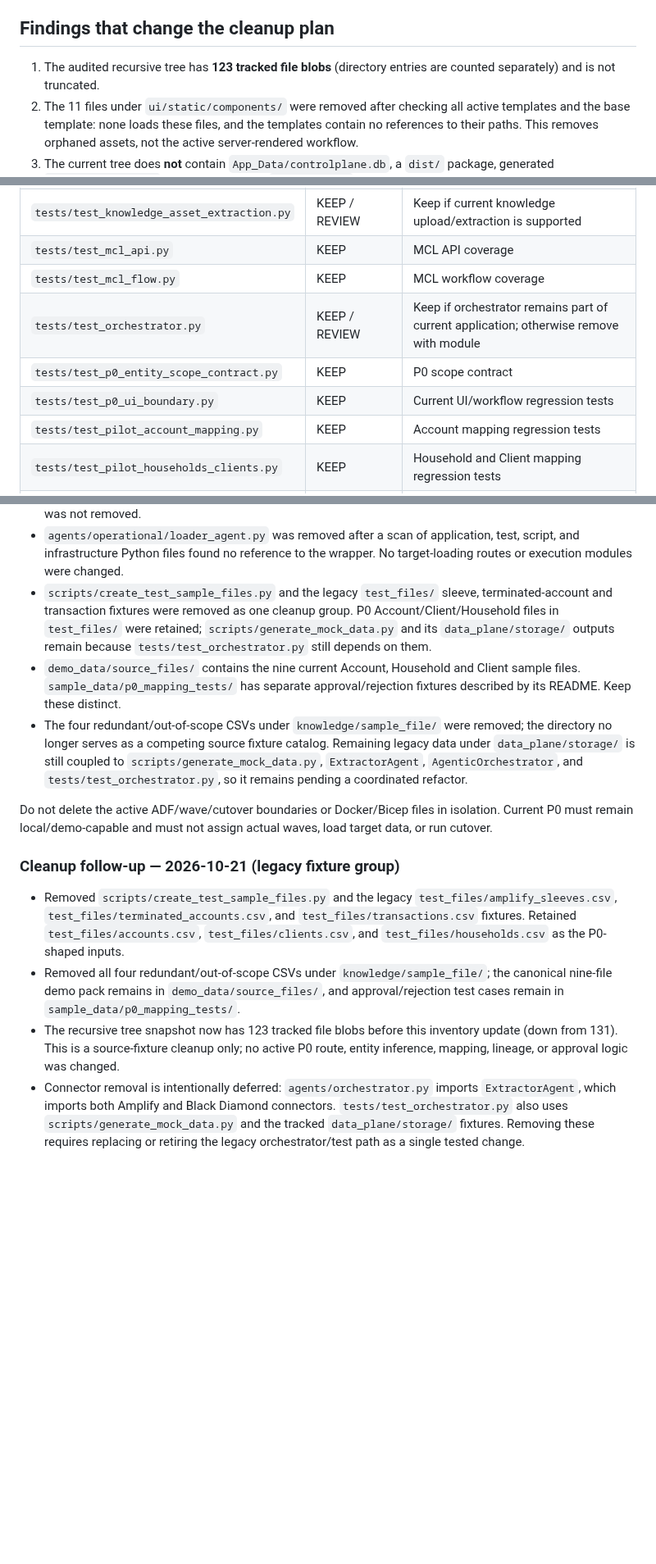
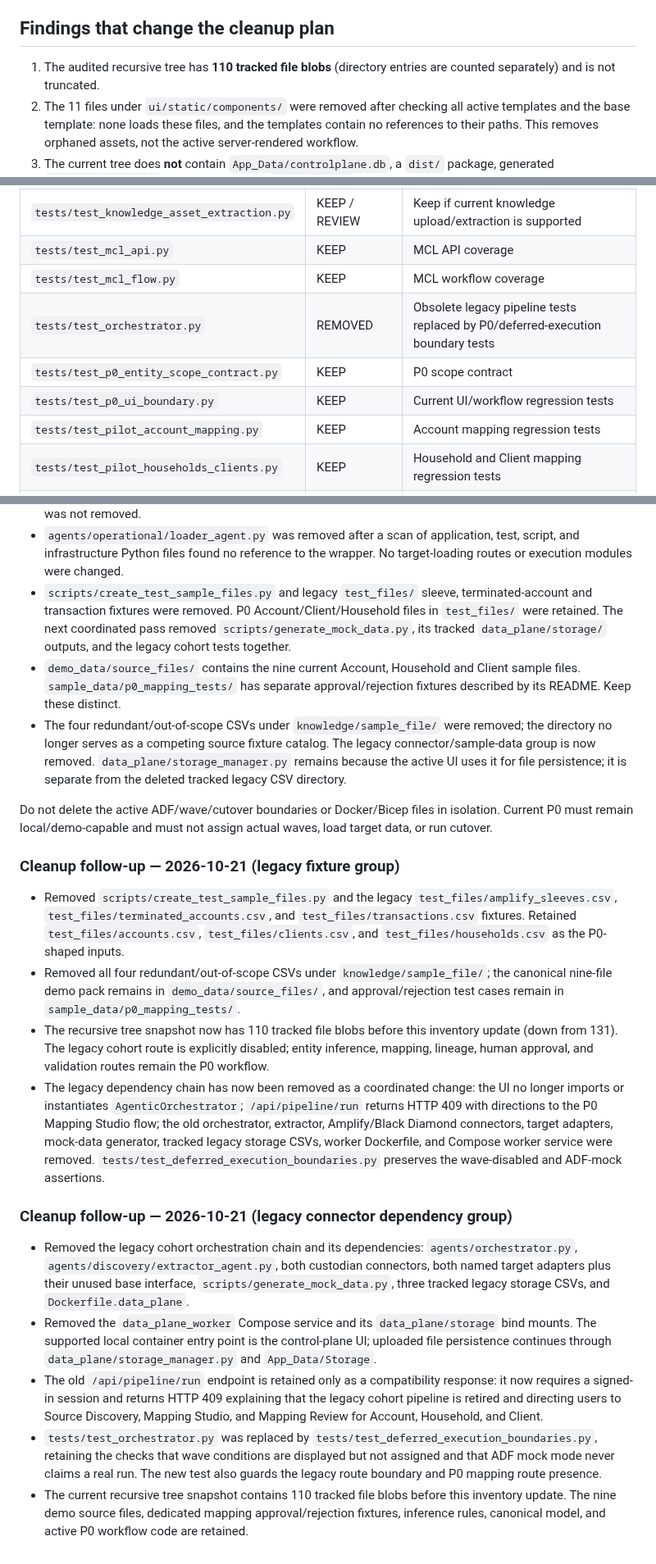
Before and after one commit to jeevamutharasiselvarasu/wealth-migration-platform, a Markdown page: docs/BRANCH_ARTIFACT_INVENTORY.md, 3 parts joined by grey strips. Shown at 82% size. Rendered like a GitHub page; blank space fills up the shorter version.

```diff
--- a/docs/BRANCH_ARTIFACT_INVENTORY.md
+++ b/docs/BRANCH_ARTIFACT_INVENTORY.md
@@ -16,7 +16,7 @@
 
 ## Findings that change the cleanup plan
 
-1. The audited recursive tree has **123 tracked file blobs** (directory entries are counted separately) and is not truncated.
+1. The audited recursive tree has **110 tracked file blobs** (directory entries are counted separately) and is not truncated.
 2. The 11 files under `ui/static/components/` were removed after checking all active templates and the base template: none loads these files, and the templates contain no references to their paths. This removes orphaned assets, not the active server-rendered workflow.
 3. The current tree does **not** contain `App_Data/controlplane.db`, a `dist/` package, generated `App_Data/Storage/` outputs, or tracked `__pycache__/` files. Do not schedule deletions for files absent from this snapshot.
 4. `ui/app.py` currently imports the orchestrator, schema mapper, cutover agent, audit agent, storage manager, profiler, MCL validation, source adapter, entity inference, wave rules, ADF client/exporter, and database layer. These modules are **not safe to remove solely because they sound legacy**.
@@ -181,9 +181,9 @@
 | `tests/test_knowledge_asset_extraction.py` | KEEP / REVIEW | Keep if current knowledge upload/extraction is supported |
 | `tests/test_mcl_api.py` | KEEP | MCL API coverage |
 | `tests/test_mcl_flow.py` | KEEP | MCL workflow coverage |
-| `tests/test_orchestrator.py` | KEEP / REVIEW | Keep if orchestrator remains part of current application; otherwise remove with module |
+| `tests/test_orchestrator.py` | REMOVED | Obsolete legacy pipeline tests replaced by P0/deferred-execution boundary tests |
 | `tests/test_p0_entity_scope_contract.py` | KEEP | P0 scope contract |
-| `tests/test_p0_ui_boundary.py` | KEEP | Current UI/workflow regression tests |
+| `tests/test_p0_ui_boundary.py` | KEEP | Current UI/workflow regression tests |\n| `tests/test_deferred_execution_boundaries.py` | KEEP | Confirms legacy pipeline retirement, no wave assignment, and honest ADF mock behavior |
 | `tests/test_pilot_account_mapping.py` | KEEP | Account mapping regression tests |
 | `tests/test_pilot_households_clients.py` | KEEP | Household and Client mapping regression tests |
 | `tests/test_reconciliation.py` | KEEP | Validation/reconciliation coverage |
@@ -284,9 +284,9 @@ Second-pass dependency findings:
 - `/firm-knowledge` still renders `firm_knowledge.html`; preserve it until the knowledge-registration flow is intentionally consolidated.
 - `agents/logic/sleeve_math_agent.py` was removed after a scan of application, test, script, and infrastructure Python files found no reference to the wrapper. `data_plane.core.sleeve_engine.SleeveMathEngine` remains used by `tests/test_sleeve_math.py` and was not removed.
 - `agents/operational/loader_agent.py` was removed after a scan of application, test, script, and infrastructure Python files found no reference to the wrapper. No target-loading routes or execution modules were changed.
-- `scripts/create_test_sample_files.py` and the legacy `test_files/` sleeve, terminated-account and transaction fixtures were removed as one cleanup group. P0 Account/Client/Household files in `test_files/` were retained; `scripts/generate_mock_data.py` and its `data_plane/storage/` outputs remain because `tests/test_orchestrator.py` still depends on them.
+- `scripts/create_test_sample_files.py` and legacy `test_files/` sleeve, terminated-account and transaction fixtures were removed. P0 Account/Client/Household files in `test_files/` were retained. The next coordinated pass removed `scripts/generate_mock_data.py`, its tracked `data_plane/storage/` outputs, and the legacy cohort tests together.
 - `demo_data/source_files/` contains the nine current Account, Household and Client sample files. `sample_data/p0_mapping_tests/` has separate approval/rejection fixtures described by its README. Keep these distinct.
-- The four redundant/out-of-scope CSVs under `knowledge/sample_file/` were removed; the directory no longer serves as a competing source fixture catalog. Remaining legacy data under `data_plane/storage/` is still coupled to `scripts/generate_mock_data.py`, `ExtractorAgent`, `AgenticOrchestrator`, and `tests/test_orchestrator.py`, so it remains pending a coordinated refactor.
+- The four redundant/out-of-scope CSVs under `knowledge/sample_file/` were removed; the directory no longer serves as a competing source fixture catalog. The legacy connector/sample-data group is now removed. `data_plane/storage_manager.py` remains because the active UI uses it for file persistence; it is separate from the deleted tracked legacy CSV directory.
 
 Do not delete the active ADF/wave/cutover boundaries or Docker/Bicep files in isolation. Current P0 must remain local/demo-capable and must not assign actual waves, load target data, or run cutover.
 
@@ -295,5 +295,14 @@ Do not delete the active ADF/wave/cutover boundaries or Docker/Bicep files in is
 
 - Removed `scripts/create_test_sample_files.py` and the legacy `test_files/amplify_sleeves.csv`, `test_files/terminated_accounts.csv`, and `test_files/transactions.csv` fixtures. Retained `test_files/accounts.csv`, `test_files/clients.csv`, and `test_files/households.csv` as the P0-shaped inputs.
 - Removed all four redundant/out-of-scope CSVs under `knowledge/sample_file/`; the canonical nine-file demo pack remains in `demo_data/source_files/`, and approval/rejection test cases remain in `sample_data/p0_mapping_tests/`.
-- The recursive tree snapshot now has 123 tracked file blobs before this inventory update (down from 131). This is a source-fixture cleanup only; no active P0 route, entity inference, mapping, lineage, or approval logic was changed.
-- Connector removal is intentionally deferred: `agents/orchestrator.py` imports `ExtractorAgent`, which imports both Amplify and Black Diamond connectors. `tests/test_orchestrator.py` also uses `scripts/generate_mock_data.py` and the tracked `data_plane/storage/` fixtures. Removing these requires replacing or retiring the legacy orchestrator/test path as a single tested change.
+- The recursive tree snapshot now has 110 tracked file blobs before this inventory update (down from 131). The legacy cohort route is explicitly disabled; entity inference, mapping, lineage, human approval, and validation routes remain the P0 workflow.
+- The legacy dependency chain has now been removed as a coordinated change: the UI no longer imports or instantiates `AgenticOrchestrator`; `/api/pipeline/run` returns HTTP 409 with directions to the P0 Mapping Studio flow; the old orchestrator, extractor, Amplify/Black Diamond connectors, target adapters, mock-data generator, tracked legacy storage CSVs, worker Dockerfile, and Compose worker service were removed. `tests/test_deferred_execution_boundaries.py` preserves the wave-disabled and ADF-mock assertions.
+
+
+### Cleanup follow-up — 2026-10-21 (legacy connector dependency group)
+
+- Removed the legacy cohort orchestration chain and its dependencies: `agents/orchestrator.py`, `agents/discovery/extractor_agent.py`, both custodian connectors, both named target adapters plus their unused base interface, `scripts/generate_mock_data.py`, three tracked legacy storage CSVs, and `Dockerfile.data_plane`.
+- Removed the `data_plane_worker` Compose service and its `data_plane/storage` bind mounts. The supported local container entry point is the control-plane UI; uploaded file persistence continues through `data_plane/storage_manager.py` and `App_Data/Storage`.
+- The old `/api/pipeline/run` endpoint is retained only as a compatibility response: it now requires a signed-in session and returns HTTP 409 explaining that the legacy cohort pipeline is retired and directing users to Source Discovery, Mapping Studio, and Mapping Review for Account, Household, and Client.
+- `tests/test_orchestrator.py` was replaced by `tests/test_deferred_execution_boundaries.py`, retaining the checks that wave conditions are displayed but not assigned and that ADF mock mode never claims a real run. The new test also guards the legacy route boundary and P0 mapping route presence.
+- The current recursive tree snapshot contains 110 tracked file blobs before this inventory update. The nine demo source files, dedicated mapping approval/rejection fixtures, inference rules, canonical model, and active P0 workflow code are retained.
```
Also changed, not shown: other parts of docs/BRANCH_ARTIFACT_INVENTORY.md (+20 -20 lines).
